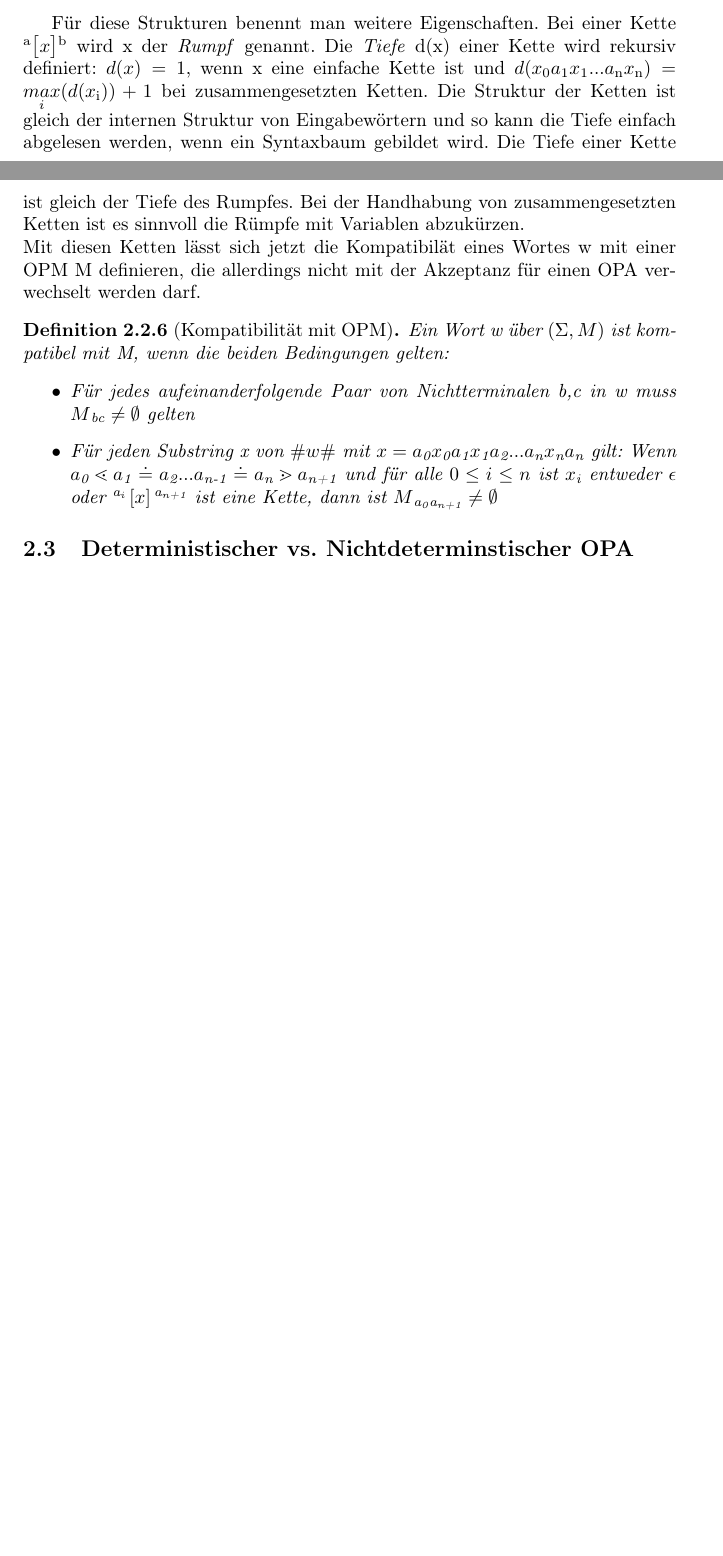
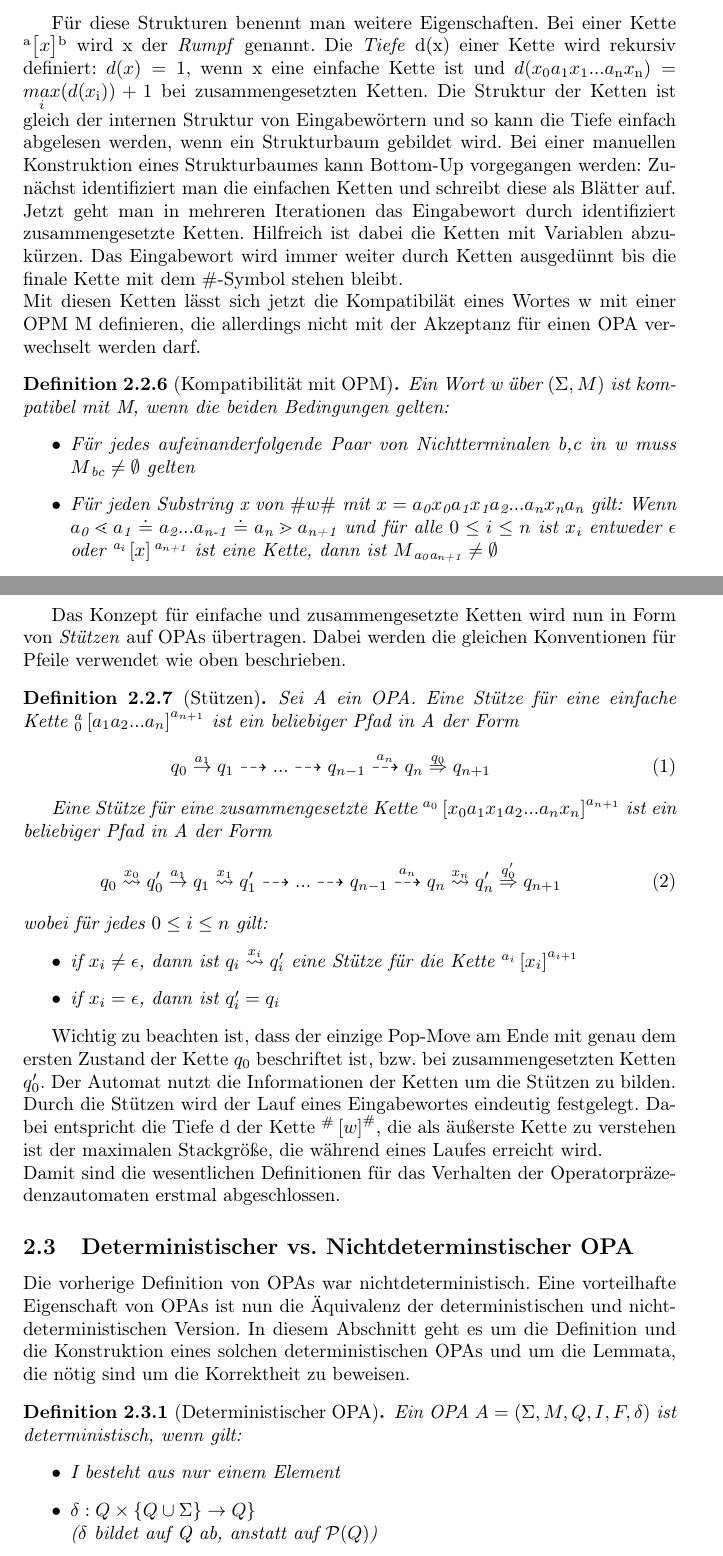
Before and after one commit to Frayze/bachelor, a LaTeX document (Arbeit_tex/hauptdatei.tex, which reads Arbeit_tex/sections/definitionen.tex): two parts of pages 6 and 7 of 7 before the commit and two parts of pages 7 and 8 of 9 after it, joined at a grey line, cut so that both start at the same text, the shorter picture padded with empty space. Compiled offline with pdfLaTeX.

Commit message:
Weiterer Progress + Gitignore

```diff
--- a/Arbeit_tex/hauptdatei.tex
+++ b/Arbeit_tex/hauptdatei.tex
@@ -6,6 +6,7 @@
 \usepackage{multirow}
 \usepackage{mathtools}
 \usepackage{amssymb}
+\usepackage{amsfonts}
 \usepackage{amsthm}
 \usepackage{amsmath}
 \usepackage{tabularx}
@@ -24,6 +25,9 @@
 \newcommand{\tief}[1]{\textsubscript{#1}}
 \newcommand{\hoch}[1]{\textsuperscript{#1}}
 \newcommand{\sectionbreak}{\clearpage}
+\pagestyle{headings}
+
+
 
 \author{Jonas Kremer}
 \title{Operator Precedence Sprachen und ihre Automaten}
--- a/Arbeit_tex/sections/definitionen.tex
+++ b/Arbeit_tex/sections/definitionen.tex
@@ -109,7 +109,7 @@ Sei ($\Sigma$, M) ein Präzedenz-Alphabet. Eine zusammengesetzte Kette ist ein W
 Die Schreibweise ist $\hoch{a\tief{0}} \big[x\tief{0} a\tief{1} x\tief{1} a\tief{2}... a\tief{n} x\tief{n} \big] \hoch{a \tief{n+1}}$
 \end{definition}
 
-Für diese Strukturen benennt man weitere Eigenschaften. Bei einer Kette $\hoch{a} \big[ x \big] \hoch b$ wird x der \textit{Rumpf} genannt. Die \textit{Tiefe} d(x) einer Kette wird rekursiv definiert: $d(x) = 1$, wenn x eine einfache Kette ist und $d(x\tief{0}a\tief{1} x\tief{1}...a\tief{n} x\tief{n}) = \underset{i}{max}(d(x\tief{i})) + 1$ bei zusammengesetzten Ketten. Die Struktur der Ketten ist gleich der internen Struktur von Eingabewörtern und so kann die Tiefe einfach abgelesen werden, wenn ein Syntaxbaum gebildet wird. Die Tiefe einer Kette ist gleich der Tiefe des Rumpfes. Bei der Handhabung von zusammengesetzten Ketten ist es sinnvoll die Rümpfe mit Variablen abzukürzen.\\
+Für diese Strukturen benennt man weitere Eigenschaften. Bei einer Kette $\hoch{a} \big[ x \big] \hoch b$ wird x der \textit{Rumpf} genannt. Die \textit{Tiefe} d(x) einer Kette wird rekursiv definiert: $d(x) = 1$, wenn x eine einfache Kette ist und $d(x\tief{0}a\tief{1} x\tief{1}...a\tief{n} x\tief{n}) = \underset{i}{max}(d(x\tief{i})) + 1$ bei zusammengesetzten Ketten. Die Struktur der Ketten ist gleich der internen Struktur von Eingabewörtern und so kann die Tiefe einfach abgelesen werden, wenn ein Strukturbaum gebildet wird. Bei einer manuellen Konstruktion eines Strukturbaumes kann Bottom-Up vorgegangen werden: Zunächst identifiziert man die einfachen Ketten und schreibt diese als Blätter auf. Jetzt geht man in mehreren Iterationen das Eingabewort durch identifiziert zusammengesetzte Ketten. Hilfreich ist dabei die Ketten mit Variablen abzukürzen. Das Eingabewort wird immer weiter durch Ketten ausgedünnt bis die finale Kette mit dem $\#$-Symbol stehen bleibt. \\
 Mit diesen Ketten lässt sich jetzt die Kompatibilät eines Wortes w mit einer OPM M definieren, die allerdings nicht mit der Akzeptanz für einen OPA verwechselt werden darf.
 \begin{definition}[Kompatibilität mit OPM]
 Ein Wort w über $(\Sigma, M)$ ist kompatibel mit M, wenn die beiden Bedingungen gelten:
@@ -121,5 +121,37 @@ Für jeden Substring x von $\# w\#$ mit $x=a\tief{0}x\tief{0}a\tief{1}x\tief{1}a
 \end{itemize}
 \end{definition}
 
+Das Konzept für einfache und zusammengesetzte Ketten wird nun in Form von \textit{Stützen} auf OPAs übertragen. Dabei werden die gleichen Konventionen für Pfeile verwendet wie oben beschrieben.
+
+\begin{definition}[Stützen]
+Sei A ein OPA. Eine Stütze für eine einfache Kette $^a_0 \left[ a_1a_2...a_n\right]^{a_{n+1}}$ ist ein beliebiger Pfad in A der Form
+\begin{eqnarray}
+q_0  \stackrel{a_1}{\rightarrow} q_1 \dashrightarrow ... \dashrightarrow q_{n-1} \stackrel{a_n}{\dashrightarrow} q_n \stackrel {q_0} {\Rightarrow} q_{n+1}
+\end{eqnarray}
+
+Eine Stütze für eine zusammengesetzte Kette $^{a_0}\left[x_0a_1x_1a_2...a_nx_n\right]^{a_{n+1}}$ ist ein beliebiger Pfad in A der Form
+\begin{eqnarray}
+q_0 \stackrel{x_0}{\rightsquigarrow} q_0^{\prime} \stackrel{a_1}{\rightarrow} q_1\stackrel{x_1}{\rightsquigarrow} q_1^{\prime} \dashrightarrow ... \dashrightarrow q_{n-1} \stackrel{a_n}{\dashrightarrow} q_n \stackrel{x_n}{\rightsquigarrow} q_n^{\prime} \stackrel {q_0^{\prime}} {\Rightarrow} q_{n+1}
+\end{eqnarray}
+wobei für jedes $0\leq i \leq n$ gilt:
+\begin{itemize}
+\item if $x_i \neq \epsilon$, dann ist $q_i \stackrel{x_i}{\rightsquigarrow} q_i^{\prime}$ eine Stütze für die Kette $^{a_i}\left[x_i\right]^{a_{i+1}}$
+\item if $x_i = \epsilon$, dann ist $q_i^{\prime}=q_i$
+\end{itemize}
+\end{definition}
+
+Wichtig zu beachten ist, dass der einzige Pop-Move am Ende mit genau dem ersten Zustand der Kette $q_0$ beschriftet ist, bzw. bei zusammengesetzten Ketten $q_0^{\prime}.$ Der Automat nutzt die Informationen der Ketten um die Stützen zu bilden. Durch die Stützen wird der Lauf eines Eingabewortes eindeutig festgelegt. Dabei entspricht die Tiefe d der Kette $^\#\left[w\right]^\#$, die als äußerste Kette zu verstehen ist der maximalen Stackgröße, die während eines Laufes erreicht wird.\\
+Damit sind die wesentlichen Definitionen für das Verhalten der Operatorpräzedenzautomaten erstmal abgeschlossen.
 \subsection{Deterministischer vs. Nichtdeterminstischer OPA}
+Die vorherige Definition von OPAs war nichtdeterministisch. Eine vorteilhafte Eigenschaft von OPAs ist nun die Äquivalenz der deterministischen und nichtdeterministischen Version. In diesem Abschnitt geht es um die Definition und die Konstruktion eines solchen deterministischen OPAs und um die Lemmata, die nötig sind um die Korrektheit zu beweisen.
+\begin{definition}[Deterministischer OPA]
+Ein OPA $A=(\Sigma, M, Q, I, F, \delta)$ ist deterministisch, wenn gilt:
+\begin{itemize}
+\item
+I besteht aus nur einem Element
+\item
+$\delta: Q \times \{Q \cup \Sigma\} \rightarrow Q\}$ \\
+($\delta$ bildet auf Q ab, anstatt auf $\mathcal{P}(Q)$)
+\end{itemize}
+\end{definition}
 \subsection{Äquivalenz von OPG und OPA}
```
Also changed, not shown: Arbeit_tex/sections/motivation.tex (+7 -0 lines), Arbeit_tex/hauptdatei.pdf, Arbeit_tex/hauptdatei.tex (4 more changed lines), Arbeit_tex/sections/definitionen.tex (2 more changed lines), 6 other files.
